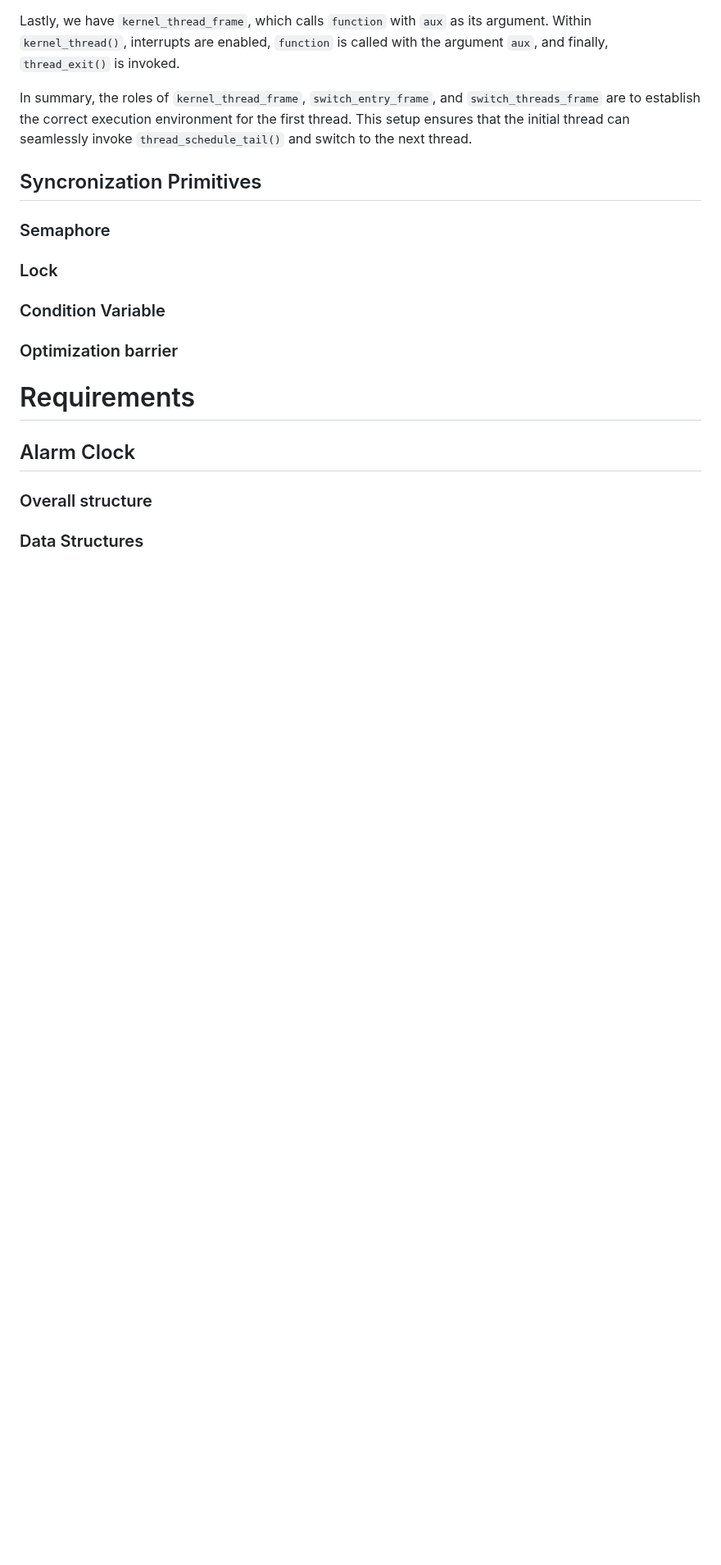
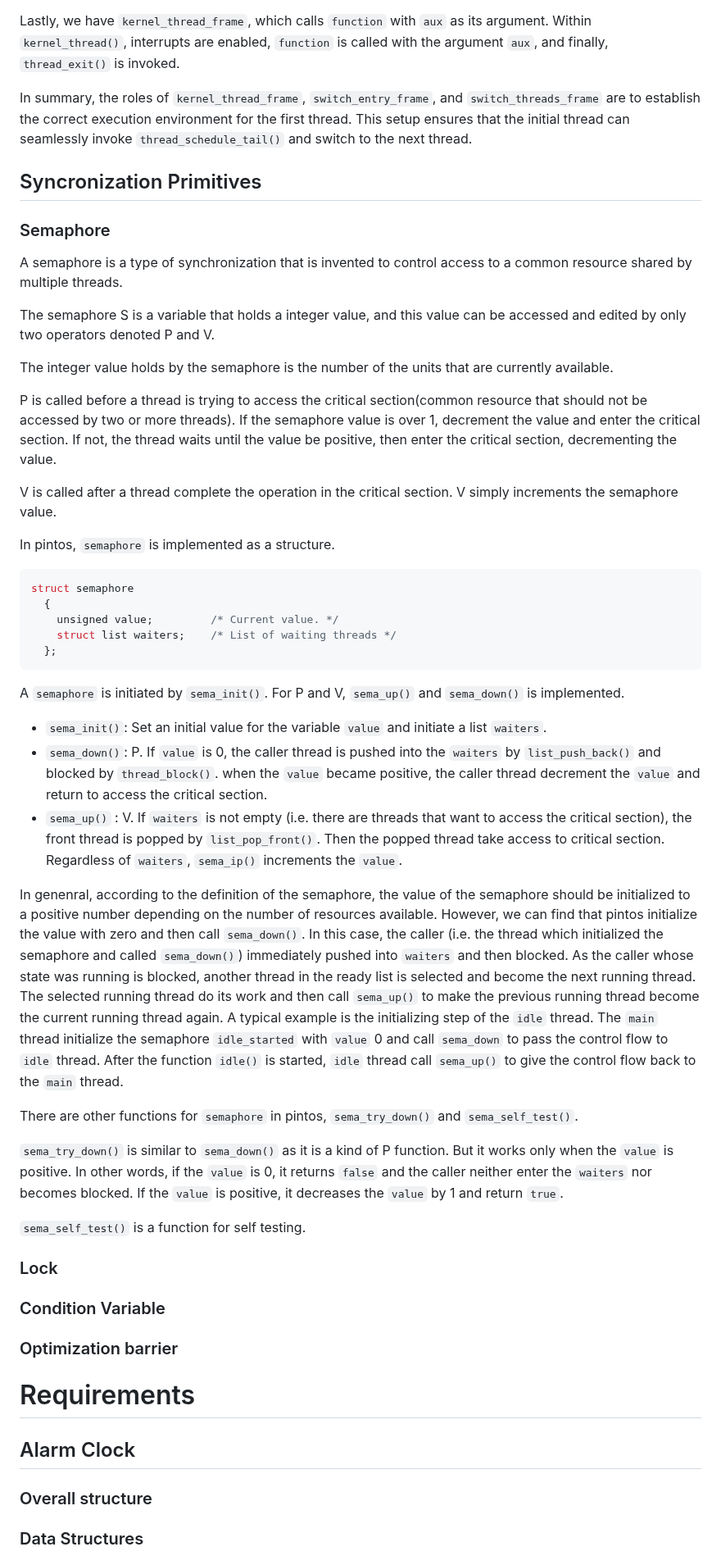
Before and after one commit to happyhappy-jun/CSED312-pintos, a Markdown page: docs/p1.md, the part around the change. Shown at 82% size. Drawn GitHub-style; blank space fills up the shorter version.

Commit message:
semaphore 현재 구현 분석 추가

````diff
--- a/docs/p1.md
+++ b/docs/p1.md
@@ -270,6 +270,50 @@ invoke `thread_schedule_tail()` and switch to the next thread.
 ## Syncronization Primitives
 
 ### Semaphore
+A semaphore is a type of synchronization that is invented to control access to a common resource shared by multiple threads.
+
+The semaphore S is a variable that holds a integer value, and this value can be accessed and edited by only two operators denoted P and V.
+
+The integer value holds by the semaphore is the number of the units that are currently available.
+
+P is called before a thread is trying to access the critical section(common resource that should not be accessed by two or more threads).
+If the semaphore value is over 1, decrement the value and enter the critical section.
+If not, the thread waits until the value be positive, then enter the critical section, decrementing the value.
+
+V is called after a thread complete the operation in the critical section.
+V simply increments the semaphore value.
+
+In pintos, `semaphore` is implemented as a structure.
+```c++
+struct semaphore
+  {
+    unsigned value;         /* Current value. */
+    struct list waiters;    /* List of waiting threads */
+  };
+```
+A `semaphore` is initiated by `sema_init()`. For P and V, `sema_up()` and `sema_down()` is implemented.
+
+- `sema_init()`: Set an initial value for the variable `value` and initiate a list `waiters`.
+- `sema_down()`: P. If `value` is 0, the caller thread is pushed into the `waiters` by `list_push_back()` and blocked by `thread_block()`.
+  when the `value` became positive, the caller thread decrement the `value` and return to access the critical section.
+- `sema_up()` : V. If `waiters` is not empty (i.e. there are threads that want to access the critical section), the front thread is popped by `list_pop_front()`.
+  Then the popped thread take access to critical section. Regardless of `waiters`, `sema_ip()` increments the `value`.
+
+In genenral, according to the definition of the semaphore, the value of the semaphore should be initialized to a positive number depending on the number of resources available.
+However, we can find that pintos initialize the value with zero and then call `sema_down()`.
+In this case, the caller (i.e. the thread which initialized the semaphore and called `sema_down()`) immediately pushed into `waiters` and then blocked.
+As the caller whose state was running is blocked, another thread in the ready list is selected and become the next running thread.
+The selected running thread do its work and then call `sema_up()` to make the previous running thread become the current running thread again.
+A typical example is the initializing step of the `idle` thread. The `main` thread initialize the semaphore `idle_started` with `value` 0 and call `sema_down` to pass the control flow to `idle` thread.
+After the function `idle()` is started, `idle` thread call `sema_up()` to give the control flow back to the `main` thread.
+
+There are other functions for `semaphore` in pintos, `sema_try_down()` and `sema_self_test()`.
+
+`sema_try_down()` is similar to `sema_down()` as it is a kind of P function. But it works only when the `value` is positive.
+In other words, if the `value` is 0, it returns `false` and the caller neither enter the `waiters` nor becomes blocked.
+If the `value` is positive, it decreases the `value` by 1 and return `true`.
+
+`sema_self_test()` is a function for self testing.
 
 ### Lock
 
````
